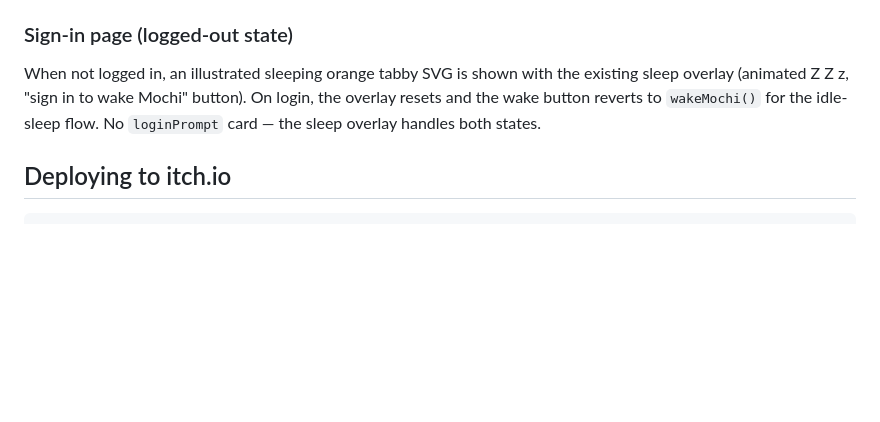
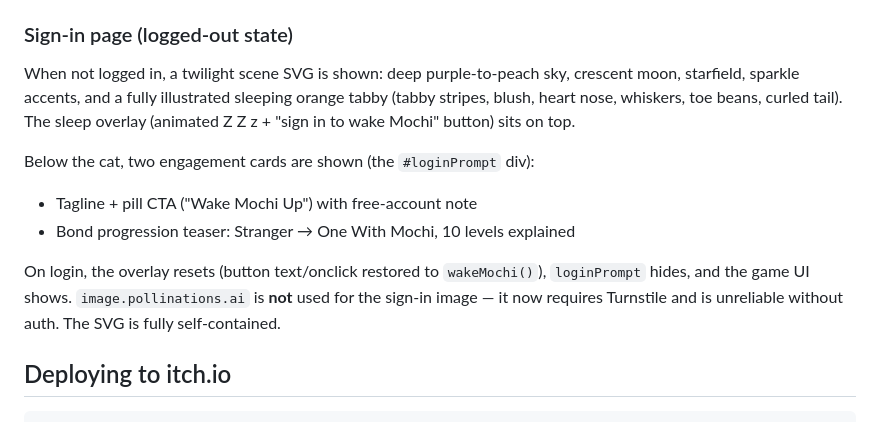
Before and after one commit to kalamishere/mochi-cat, a Markdown page: README.md, the part around the change. Rendered like a GitHub page; blank space fills up the shorter version.

Commit message:
update README: twilight sign-in scene, engagement cards, Turnstile note
Co-Authored-By: Claude Sonnet 4.6 <noreply@anthropic.com>

```diff
--- a/README.md
+++ b/README.md
@@ -24,7 +24,13 @@ Since itch.io runs games in a sandboxed iframe, the auth flow uses a [GitHub Pag
 
 ### Sign-in page (logged-out state)
 
-When not logged in, an illustrated sleeping orange tabby SVG is shown with the existing sleep overlay (animated Z Z z, "sign in to wake Mochi" button). On login, the overlay resets and the wake button reverts to `wakeMochi()` for the idle-sleep flow. No `loginPrompt` card — the sleep overlay handles both states.
+When not logged in, a twilight scene SVG is shown: deep purple-to-peach sky, crescent moon, starfield, sparkle accents, and a fully illustrated sleeping orange tabby (tabby stripes, blush, heart nose, whiskers, toe beans, curled tail). The sleep overlay (animated Z Z z + "sign in to wake Mochi" button) sits on top.
+
+Below the cat, two engagement cards are shown (the `#loginPrompt` div):
+- Tagline + pill CTA ("Wake Mochi Up") with free-account note
+- Bond progression teaser: Stranger → One With Mochi, 10 levels explained
+
+On login, the overlay resets (button text/onclick restored to `wakeMochi()`), `loginPrompt` hides, and the game UI shows. `image.pollinations.ai` is **not** used for the sign-in image — it now requires Turnstile and is unreliable without auth. The SVG is fully self-contained.
 
 ## Deploying to itch.io
 
```
